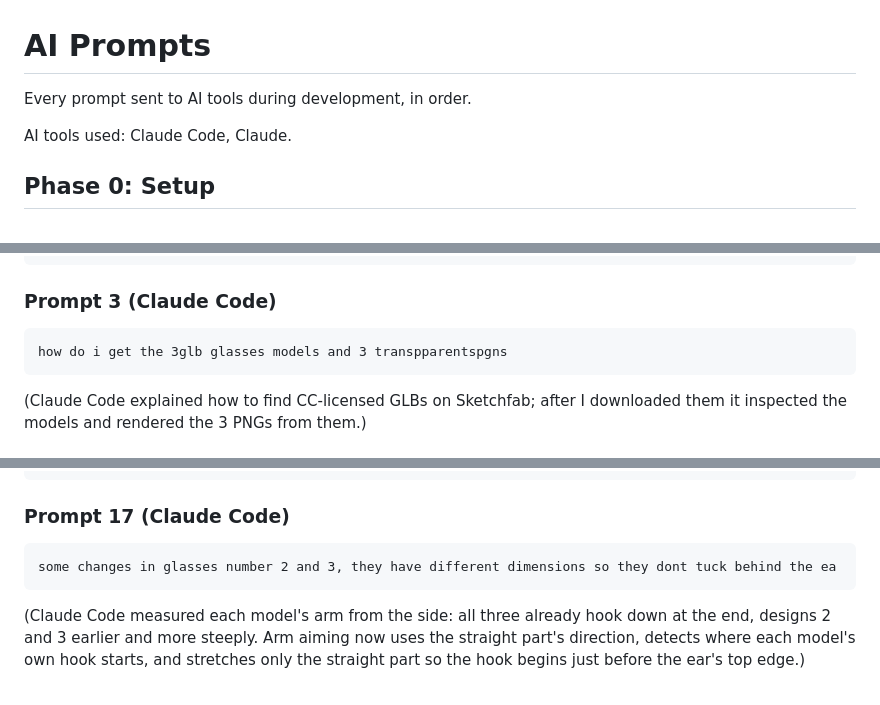
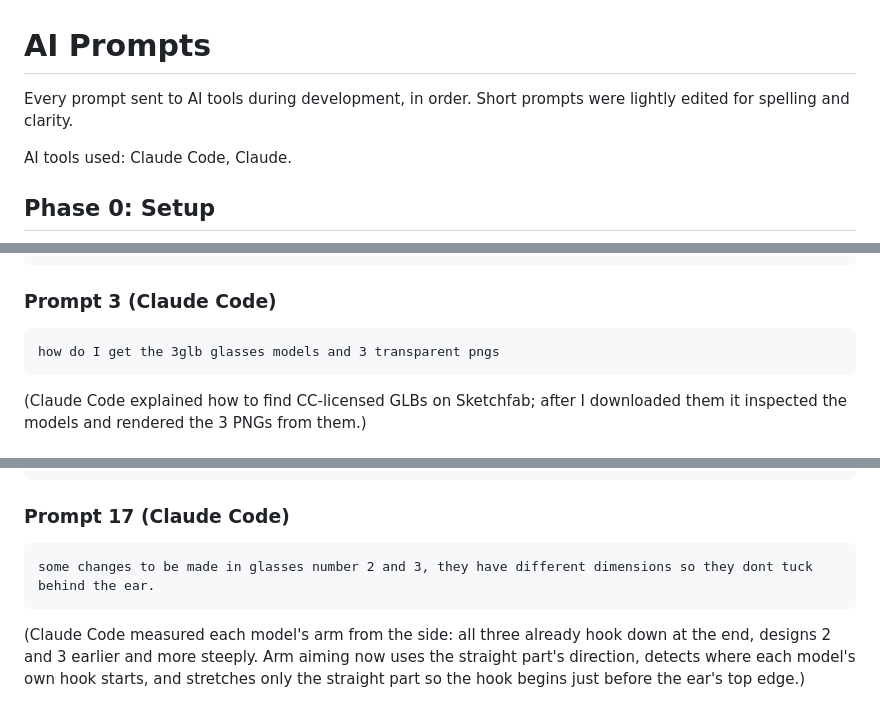
Before and after one commit to mar-wan-e/virtual-glasses-project, a Markdown page: AI_PROMPTS.md, 3 parts joined by grey strips. Rendered like a GitHub page.

````diff
--- a/AI_PROMPTS.md
+++ b/AI_PROMPTS.md
@@ -1,6 +1,7 @@
 # AI Prompts
 
-Every prompt sent to AI tools during development, in order.
+Every prompt sent to AI tools during development, in order. Short prompts
+were lightly edited for spelling and clarity.
 
 AI tools used: Claude Code, Claude.
 
@@ -43,7 +44,7 @@ and no-face states with on-screen messages.
 ### Prompt 3 (Claude Code)
 
 ```
-how do i get the 3glb glasses models and 3 transpparentspgns
+how do I get the 3glb glasses models and 3 transparent pngs
 ```
 
 (Claude Code explained how to find CC-licensed GLBs on Sketchfab; after I
@@ -228,7 +229,7 @@ performance results table (leave numbers for me), limitations, AI tools used.
 ### Prompt 17 (Claude Code)
 
 ```
-some changes in glasses number 2 and 3, they have different dimensions so they dont tuck behind the ea
+some changes to be made in glasses number 2 and 3, they have different dimensions so they dont tuck behind the ear.
 ```
 
 (Claude Code measured each model's arm from the side: all three already hook
````
Also changed, not shown: other parts of AI_PROMPTS.md (+9 -9 lines).
